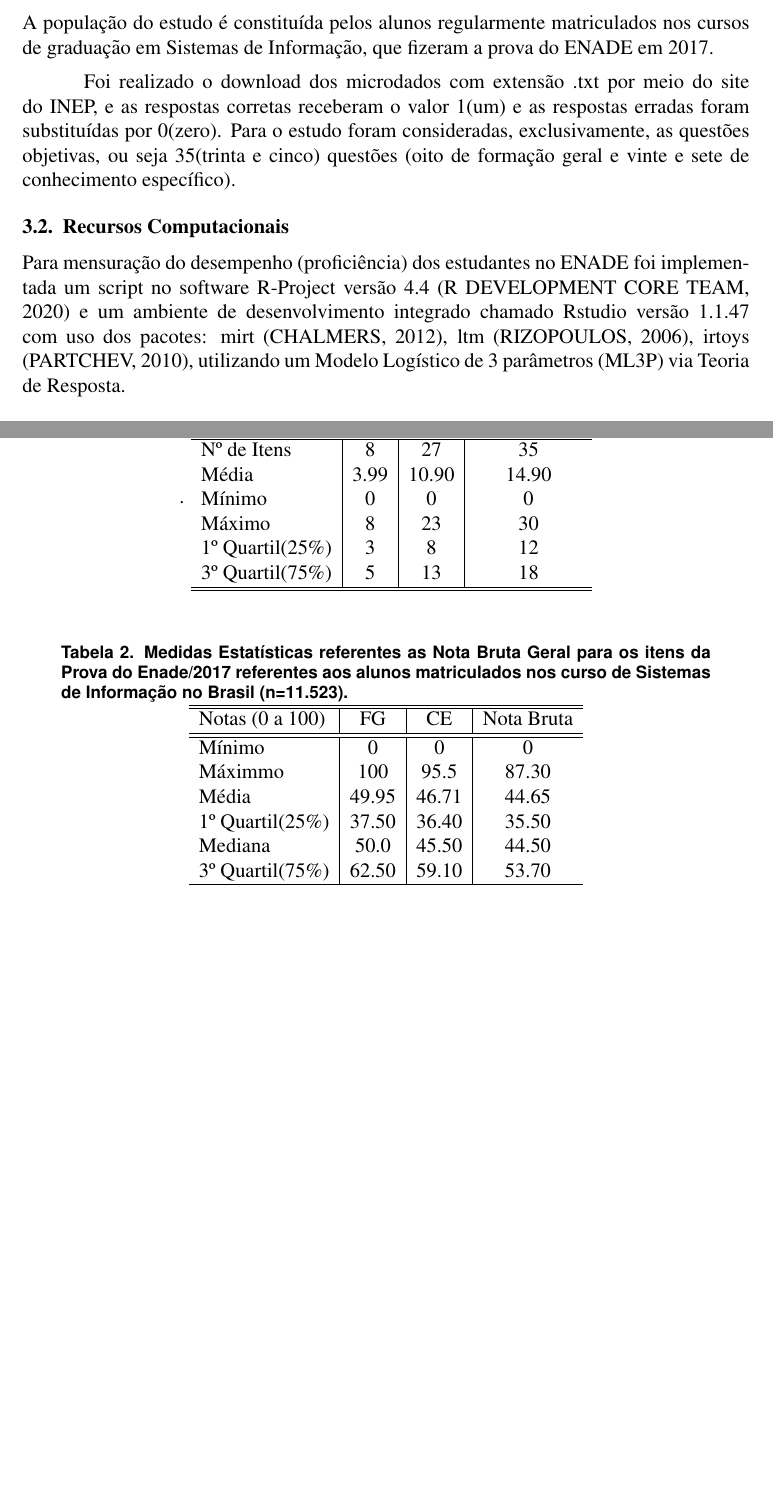
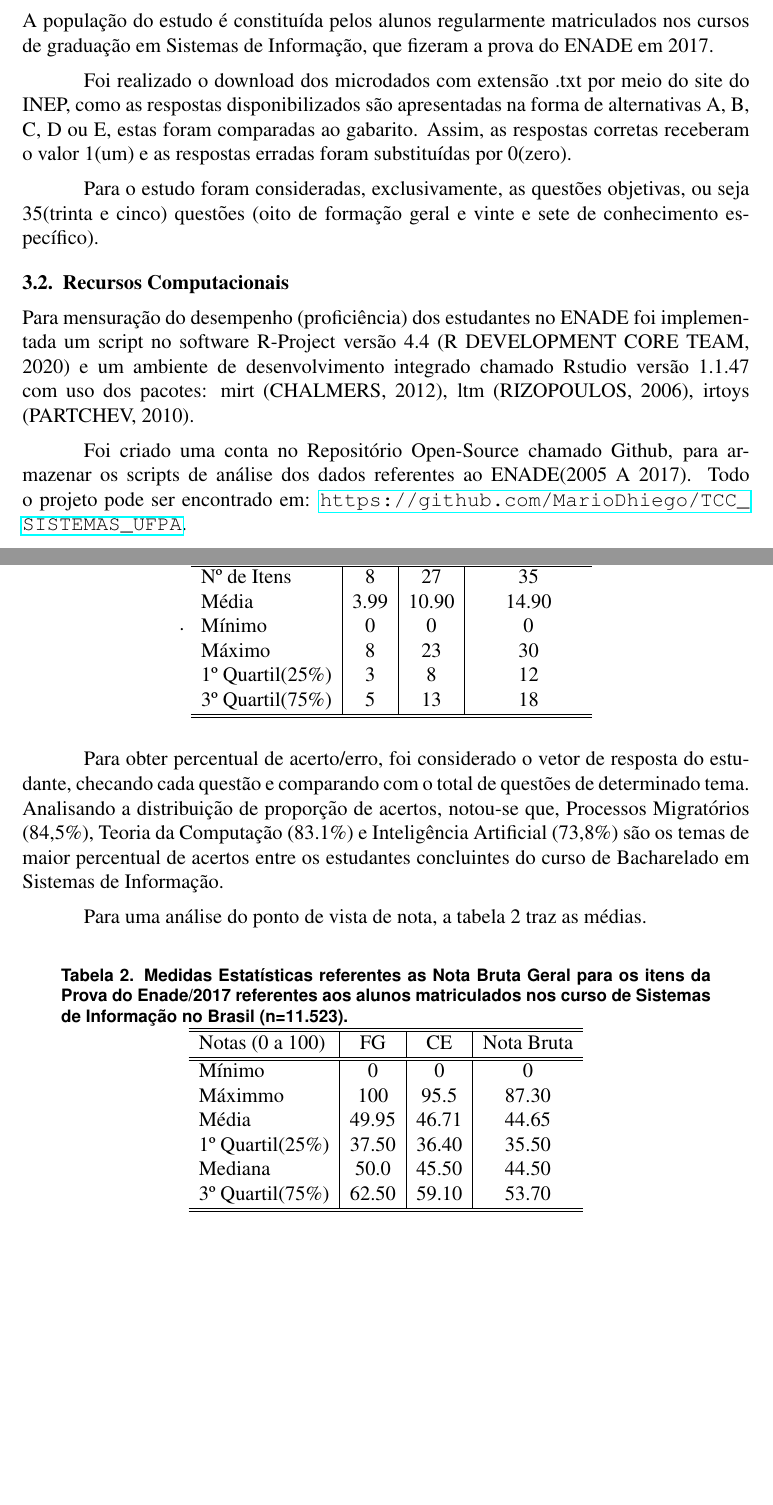
Before and after one commit to MarioDhiego/Artigo_Metodologia_Cientifica, a LaTeX paper (main.tex): two parts of pages 3 and 5 of 12 before the commit and two parts of pages 3 and 5 of 13 after it, joined at a grey line, cut so that both start at the same text, the shorter picture padded with empty space. Compiled offline with pdfLaTeX.

Commit message:
atualização

```diff
--- a/main.tex
+++ b/main.tex
@@ -92,10 +92,14 @@ Rendeiro et al, (2022) analisou o desenpenho dos estudantes de engenharia da com
 
 A população do estudo é constituída pelos alunos regularmente matriculados nos cursos de graduação em Sistemas de Informação, que fizeram a prova do ENADE em 2017.
 
-Foi realizado o download dos microdados com extensão .txt por meio do site do INEP, e as respostas corretas receberam o valor 1(um) e as respostas erradas foram substituídas por 0(zero). Para o estudo foram consideradas, exclusivamente, as questões objetivas, ou seja 35(trinta e cinco) questões (oito de formação geral e vinte e sete de conhecimento específico).
+Foi realizado o download dos microdados com extensão .txt por meio do site do INEP, como as respostas disponibilizados são apresentadas na forma de alternativas A, B, C, D ou E, estas foram comparadas ao gabarito. Assim, as respostas corretas receberam o valor 1(um) e as respostas erradas foram substituídas por 0(zero).
+
+Para o estudo foram consideradas, exclusivamente, as questões objetivas, ou seja 35(trinta e cinco) questões (oito de formação geral e vinte e sete de conhecimento específico).
+
 
 \subsection{Recursos Computacionais}
 \label{sec:metbet}
 
-Para mensuração do desempenho (proficiência) dos estudantes no ENADE foi implementada um script no software R-Project versão 4.4 (R DEVELOPMENT CORE TEAM, 2020) e um ambiente de desenvolvimento integrado chamado Rstudio versão 1.1.47 com uso dos pacotes: mirt (CHALMERS, 2012), ltm (RIZOPOULOS, 2006), irtoys (PARTCHEV, 2010), utilizando um Modelo Logístico de 3 parâmetros (ML3P) via Teoria de Resposta.
+Para mensuração do desempenho (proficiência) dos estudantes no ENADE foi implementada um script no software R-Project versão 4.4 (R DEVELOPMENT CORE TEAM, 2020) e um ambiente de desenvolvimento integrado chamado Rstudio versão 1.1.47 com uso dos pacotes: mirt (CHALMERS, 2012), ltm (RIZOPOULOS, 2006), irtoys (PARTCHEV, 2010).
 
+Foi criado uma conta no Repositório Open-Source chamado Github, para armazenar os scripts de análise dos dados referentes ao ENADE(2005 A 2017). Todo o projeto pode ser encontrado em: \url{https://github.com/MarioDhiego/TCC_SISTEMAS_UFPA}.
@@ -133,6 +143,12 @@ Nos resultados obtidos pelos respondentes neste teste, observa-se notas variando
 \end{table}
 
 
+Para obter percentual de acerto/erro, foi considerado o vetor de resposta do estudante, checando cada questão e comparando com o total de questões de determinado tema. Analisando a distribuição de proporção de acertos, notou-se que, Processos Migratórios (84,5\%), Teoria da Computação (83.1\%) e Inteligência Artificial (73,8\%) são os temas de maior percentual de acertos entre os estudantes concluintes do curso de Bacharelado em Sistemas de Informação.
+
+
+Para uma análise do ponto de vista de nota, a tabela 2 traz as médias.
+
+
 \begin{table}[htb]
 	\centering
 	\caption{Medidas Estatísticas referentes as \textbf{Nota Bruta Geral} para os itens da Prova do Enade/2017 referentes aos alunos matriculados nos curso de Sistemas de Informação no Brasil (\textbf{n=11.523}).}
@@ -155,8 +171,7 @@ Nos resultados obtidos pelos respondentes neste teste, observa-se notas variando
 
 
 
-
-
+\newpage
 O processo de estimação dos itens foi realizado em vários passos, estratégia utilizada para manter o maior número possível de itens na prova do ENADE. A qualidade dos itens foi avaliada considerando-se, principalmente, os valores referentes às estimativas dos parâmetros de discriminação e de dificuldade e, ainda, os erros-padrão (EP) destas estimativas.
 
 Depois do primeiro passo, ou seja, após a primeira calibração (estimação) sem a retirada de itens, os parâmetros dos itens foram sendo novamente re-estimados por meio do programa R, que estima conjuntamente os itens e coloca a habilidade numa mesma escala, fazendo com que todos os escores dos alunos sejam comparáveis, por meio do processo de equalização.
```
Also changed, not shown: main.tex (18 more changed lines).
